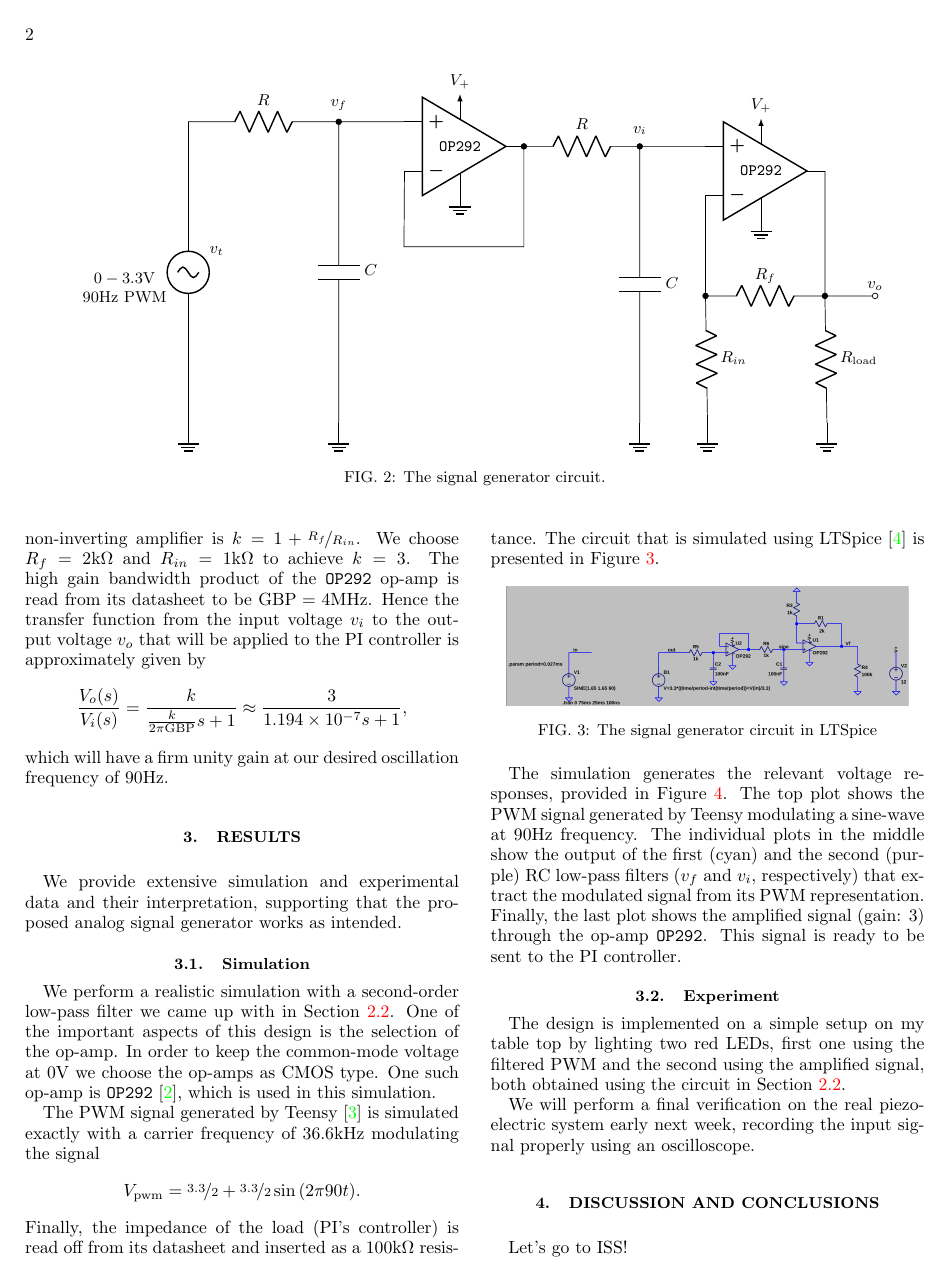
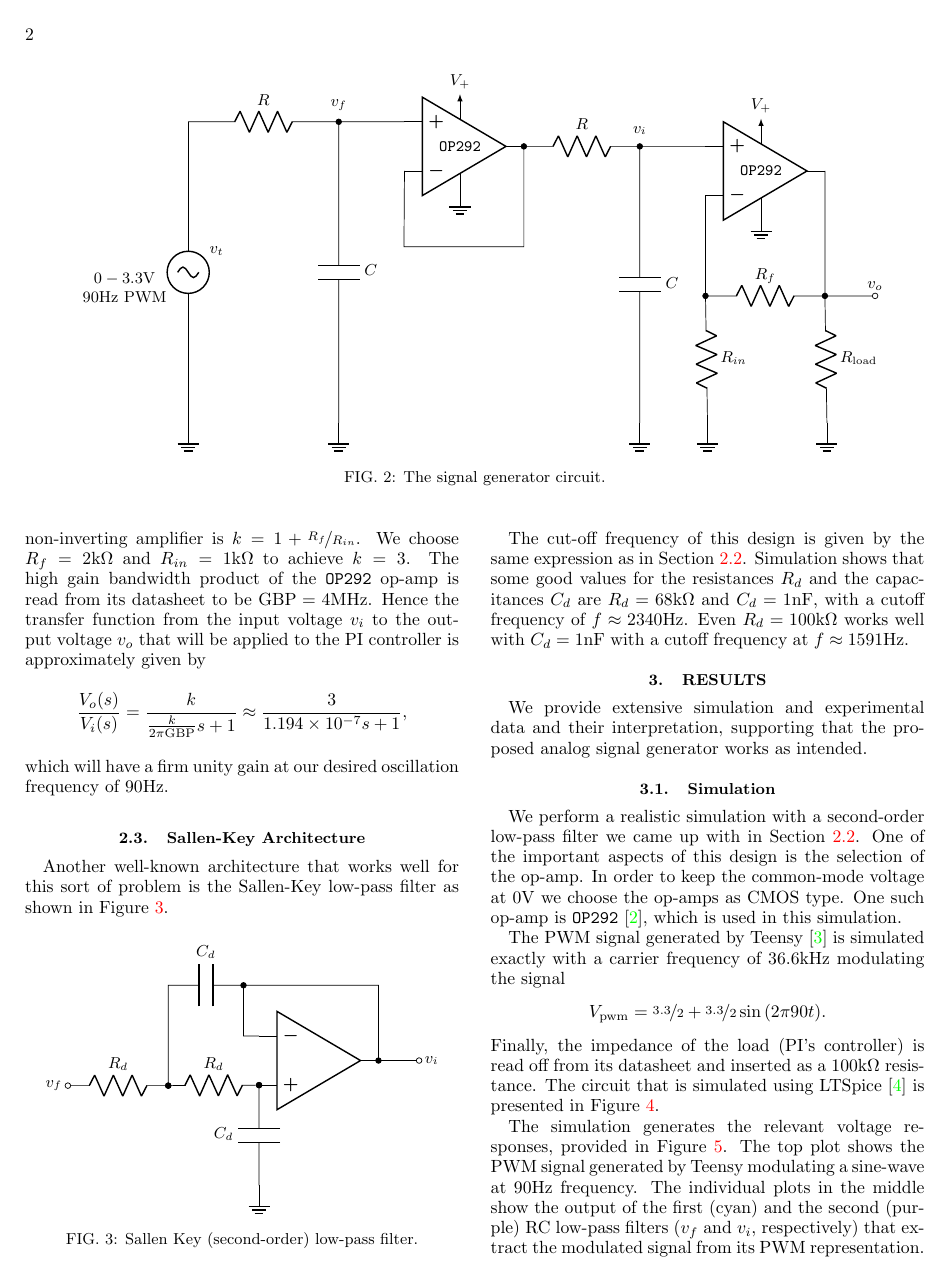
Before and after one commit to Symplectomorphism/bioreactor, a LaTeX paper (TeX/root.tex, which reads TeX/contents/analysis.tex): page 2 of 3 before the commit and page 2 of 4 after it. Compiled offline with pdfLaTeX.

Commit message:
added the Sallen-Key architecture

```diff
--- a/TeX/contents/analysis.tex
+++ b/TeX/contents/analysis.tex
@@ -138,3 +138,90 @@ approximately given by \[ \frac{V_o(s)}{V_i(s)} =
 \frac{k}{\frac{k}{2\pi\text{GBP}}s + 1} \approx \frac{3}{1.194\times 10^{-7}s +
 1}, \] which will have a firm unity gain at our desired oscillation frequency of
 $90$\unit{\hertz}.
+
+
+% \vspace{-1em}
+% \subsection{Adding a HPF for DC removal}
+% \vspace{-1em}
+%
+% Any remaining DC component of the signal at $v_i$ may be removed by adding a
+% capacitor between the inverting terminal of the amplifier op-amp and the ground
+% as depicted in Figure~\ref{fig:hpf}. Assuming an ideal op-amp for the moment,
+% the transfer function between $v_o$ and $v_i$ is given by
+% \[\frac{V_o(s)}{V_i(s)} = \frac{R_fC_{in}s}
+%
+%
+% % \begin{figure}[h]
+% % \begin{circuitikz}[]
+% %     \draw (0,1) node[label={above:$v_i$}] {} to[short, o-] ++(0.5, 0) to
+% %     [C=$C_1$] ++(1.0,0) -| ++(0.5, 0) -- ++(0.0,0)
+% %     node[label={above:$\tilde{v}_i$}] {} to[short, *-] ++(0,-0.25) to [R=$R_1$]
+% %     (2,-1.0) to node[ground]{} (2,-1.0);
+% %
+% %     \node [op amp, noinv input up](A2) at (4.5, 0.51) {\texttt{OP292}};
+% %     \draw (A2.+) to[short] (2.0,1.0);
+% %     \draw[-latex] (A2.up) -- ++(0,0.5) node [above] {$V_+$};
+% %     \draw (A2.down) -- ++(0,-0.25) node[ground] {};
+% %     \draw (A2.-) -- ++(0,-2.0) coordinate(FB) to [R=$R_{in}$] (3.3, -4)
+% %     coordinate (tmp) node[ground]{} (FB) to [R=$R_f$, *-] (FB -| A2.out) --
+% %     (A2.out);
+% %
+% %     \draw ($ (FB) + (2.38, 0) $) to [R=$R_{\text{load}}$] ($ (tmp) + (2.38, 0)
+% %     $) node[ground]{};
+% %
+% %     \draw ($ (FB) + (2.38, 0) $) to[short, *-o] ++(1,0) node[above]{$v_o$};
+% % \end{circuitikz}
+% % \caption{High-pass filter to remove leaking DC.}
+% % \label{fig:hpf}
+% % \end{figure}
+%
+%
+% \begin{figure}[h]
+% \begin{circuitikz}[]
+%     \draw (0,1) node[label={above:$v_i$}] {} to[short, o-] ++(0.5,0);
+%
+%     \node [op amp, noinv input up](A2) at (2.0, 0.51) {\texttt{OP292}};
+%     \draw (A2.+) to[short] (0.5,1.0);
+%     \draw[-latex] (A2.up) -- ++(0,0.5) node [above] {$V_+$};
+%     \draw (A2.down) -- ++(0,-0.25) node[ground] {};
+%     \draw (A2.-) -- ++(0,-2.0) coordinate(FB) to [R=$R_{in}$] ++(0, -2.0) to
+%     [C=$C_{in}$] (0.82, -5) coordinate (tmp) node[ground]{} (FB) to [R=$R_f$, *-]
+%     (FB -| A2.out) -- (A2.out);
+%
+%     \draw ($ (FB) + (2.38, 0) $) to [R=$R_{\text{load}}$] ($ (tmp) + (2.42, 0)
+%     $) node[ground]{};
+%
+%     \draw ($ (FB) + (2.38, 0) $) to[short, *-o] ++(1,0) node[above]{$v_o$};
+% \end{circuitikz}
+% \caption{High-pass filter to remove leaking DC.}
+% \label{fig:hpf}
+% \end{figure}
+
+\vspace{-1em}
+\subsection{Sallen-Key Architecture}
+\label{ssec:sallenkey}
+\vspace{-1em}
+
+Another well-known architecture that works well for this sort of problem is the
+Sallen-Key low-pass filter as shown in Figure~\ref{fig:sallenkey}.
+
+\begin{figure}[h]
+\begin{circuitikz}[scale=1]\draw
+(5,.5) node [op amp] (opamp) {}
+(0,0) node [left] {$v_f$} to [R, l=$R_d$, o-*] (2,0)
+to [R, l=$R_d$, *-*] (opamp.+)
+to [C, l_=$C_{d}$, *-] ($(opamp.+)+(0,-2)$) node [ground] {}
+(opamp.out) |- (3.5,2) to [C, l_=$C_{d}$, *-] (2,2) to [short] (2,0)
+(opamp.-) -| (3.5,2)
+(opamp.out) to [short, *-o] (7,.5) node [right] {$v_i$};
+\end{circuitikz}
+\caption{Sallen Key (second-order) low-pass filter.}
+\label{fig:sallenkey}
+\end{figure}
+
+The cut-off frequency of this design is given by the same expression as in
+Section~\ref{ssec:second}. Simulation shows that some good values for the
+resistances $R_d$ and the capacitances $C_d$ are $R_d = 68$\unit{\kilo\ohm} and
+$C_d = 1$\unit{\nano\farad}, with a cutoff frequency of $f \approx
+2340$\unit{\hertz}. Even $R_d = 100$\unit{\kilo\ohm} works well with $C_d =
+1$\unit{\nano\farad} with a cutoff frequency at $f \approx 1591$\unit{\hertz}.
```
Also changed, not shown: TeX/bib/mechatronics.bib (+2 -1 lines), TeX/contents/results.tex (+14 -0 lines), TeX/figures/sallenkey.png (added), TeX/root.pdf, 9 other files.
